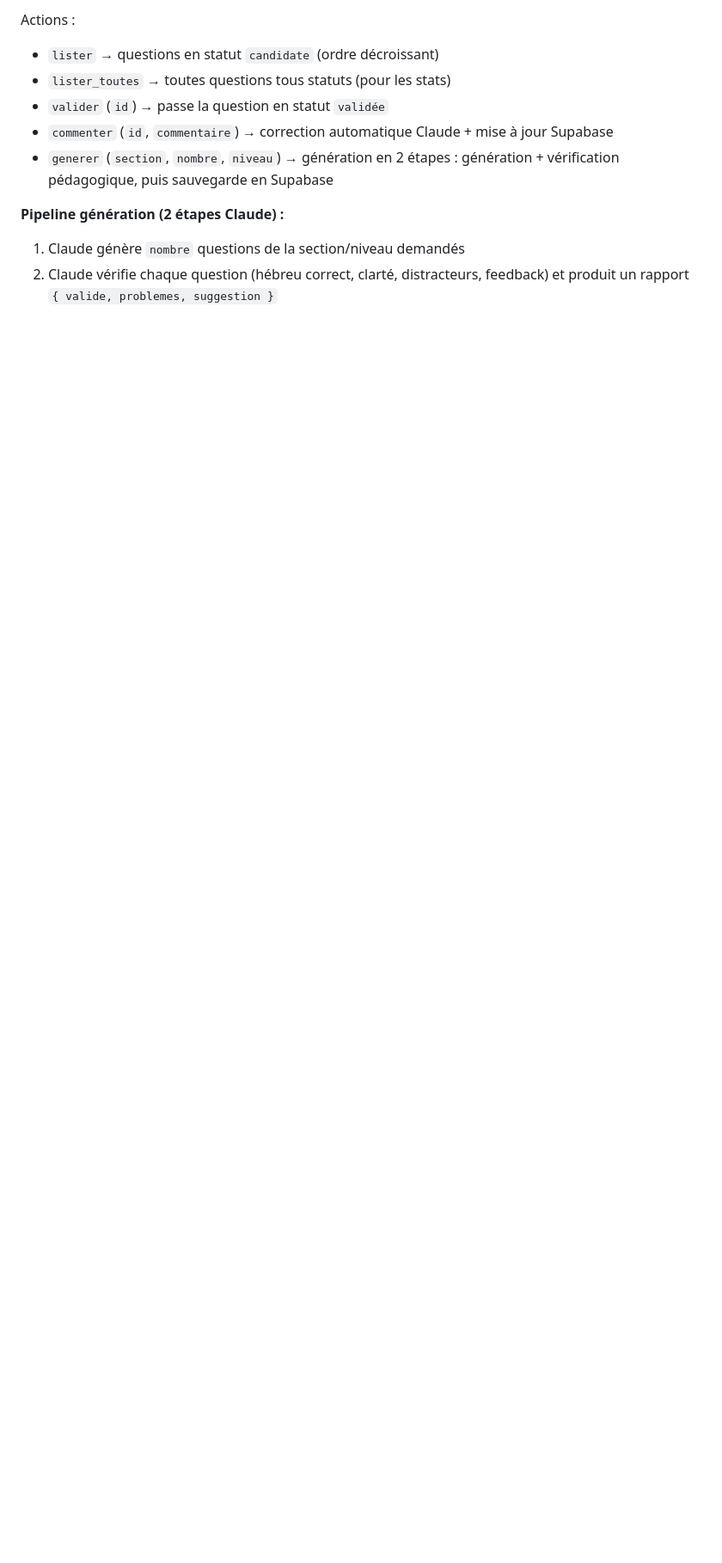
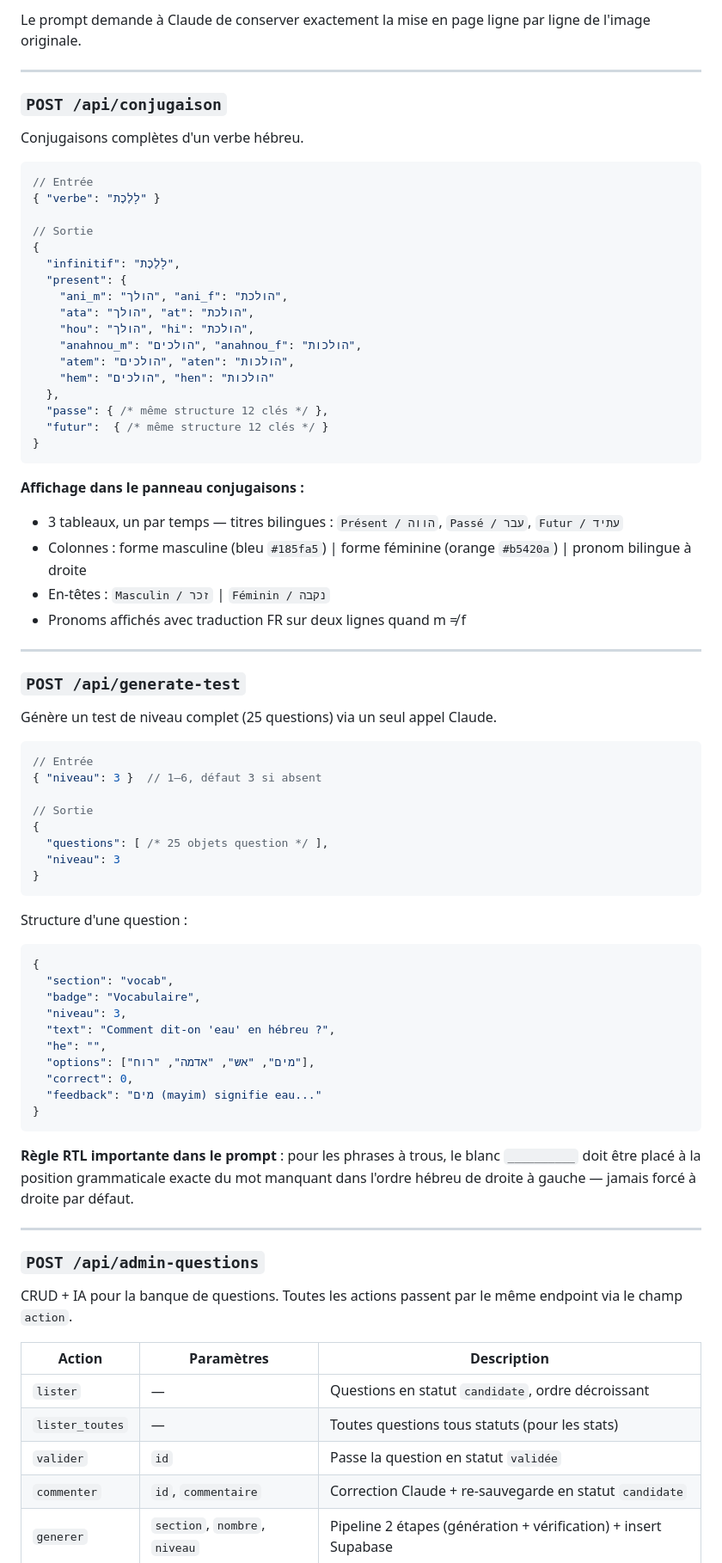
Before and after one commit to laurent-devjr/lamed, a Markdown page: CONTEXT.md, the part around one of its changes. Shown at 86% size. GitHub-like rendering; blank space fills up the shorter version.

Commit message:
mise à jour CONTEXT.md

````diff
--- a/CONTEXT.md
+++ b/CONTEXT.md
@@ -132,11 +136,82 @@ Retourne : `{ questions: [...], niveau }` — tableau de 25 questions JSON struc
 
-Actions :
-- `lister` → questions en statut `candidate` (ordre décroissant)
-- `lister_toutes` → toutes questions tous statuts (pour les stats)
-- `valider` (`id`) → passe la question en statut `validée`
-- `commenter` (`id`, `commentaire`) → correction automatique Claude + mise à jour Supabase
-- `generer` (`section`, `nombre`, `niveau`) → génération en 2 étapes : génération + vérification pédagogique, puis sauvegarde en Supabase
+Le prompt demande à Claude de conserver exactement la mise en page ligne par ligne de l'image originale.
 
-**Pipeline génération (2 étapes Claude) :**
-1. Claude génère `nombre` questions de la section/niveau demandés
-2. Claude vérifie chaque question (hébreu correct, clarté, distracteurs, feedback) et produit un rapport `{ valide, problemes, suggestion }`
+---
+
+### `POST /api/conjugaison`
+
+Conjugaisons complètes d'un verbe hébreu.
+
+```json
+// Entrée
+{ "verbe": "לָלֶכֶת" }
+
+// Sortie
+{
+  "infinitif": "לָלֶכֶת",
+  "present": {
+    "ani_m": "הולך", "ani_f": "הולכת",
+    "ata": "הולך", "at": "הולכת",
+    "hou": "הולך", "hi": "הולכת",
+    "anahnou_m": "הולכים", "anahnou_f": "הולכות",
+    "atem": "הולכים", "aten": "הולכות",
+    "hem": "הולכים", "hen": "הולכות"
+  },
+  "passe": { /* même structure 12 clés */ },
+  "futur":  { /* même structure 12 clés */ }
+}
+```
+
+**Affichage dans le panneau conjugaisons :**
+- 3 tableaux, un par temps — titres bilingues : `Présent / הווה`, `Passé / עבר`, `Futur / עתיד`
+- Colonnes : forme masculine (bleu `#185fa5`) | forme féminine (orange `#b5420a`) | pronom bilingue à droite
+- En-têtes : `Masculin / זכר` | `Féminin / נקבה`
+- Pronoms affichés avec traduction FR sur deux lignes quand m ≠ f
+
+---
+
+### `POST /api/generate-test`
+
+Génère un test de niveau complet (25 questions) via un seul appel Claude.
+
+```json
+// Entrée
+{ "niveau": 3 }  // 1–6, défaut 3 si absent
+
+// Sortie
+{
+  "questions": [ /* 25 objets question */ ],
+  "niveau": 3
+}
+```
+
+Structure d'une question :
+```json
+{
+  "section": "vocab",
+  "badge": "Vocabulaire",
+  "niveau": 3,
+  "text": "Comment dit-on 'eau' en hébreu ?",
+  "he": "",
+  "options": ["מים", "אש", "אדמה", "רוח"],
+  "correct": 0,
+  "feedback": "מים (mayim) signifie eau..."
+}
+```
+
+**Règle RTL importante dans le prompt** : pour les phrases à trous, le blanc `__________` doit être placé à la position grammaticale exacte du mot manquant dans l'ordre hébreu de droite à gauche — jamais forcé à droite par défaut.
+
+---
+
+### `POST /api/admin-questions`
+
+CRUD + IA pour la banque de questions. Toutes les actions passent par le même endpoint via le champ `action`.
+
+| Action | Paramètres | Description |
+|---|---|---|
+| `lister` | — | Questions en statut `candidate`, ordre décroissant |
+| `lister_toutes` | — | Toutes questions tous statuts (pour les stats) |
+| `valider` | `id` | Passe la question en statut `validée` |
+| `commenter` | `id`, `commentaire` | Correction Claude + re-sauvegarde en statut `candidate` |
+| `generer` | `section`, `nombre`, `niveau` | Pipeline 2 étapes (génération + vérification) + insert Supabase |
+
````
Also changed, not shown: other parts of CONTEXT.md (+145 -105 lines).
